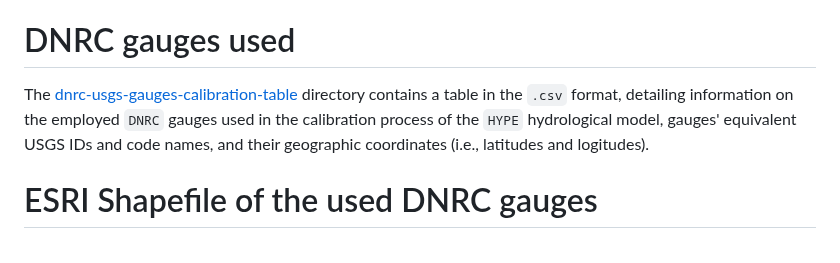
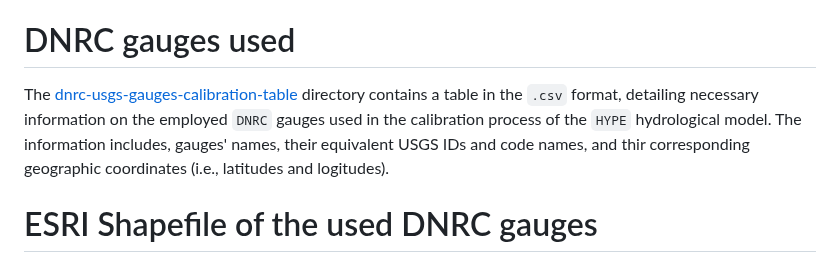
Before and after one commit to kasra-keshavarz/StMaryMilk2023-UofC, a Markdown page: reports/hydrometric-gauges/README.md, the part around the change. Rendered like a GitHub page.

Commit message:
Further clarification

```diff
--- a/reports/hydrometric-gauges/README.md
+++ b/reports/hydrometric-gauges/README.md
@@ -3,7 +3,7 @@
 In this section, the `DNRC` (Montana Department of Natural Resources and Conservation) naturalized flow data available for the `SMM` region, their locations, time-scales, details on the applied adjustments and modifications, and relevant workflows are presented.
 
 # DNRC gauges used
-The [dnrc-usgs-gauges-calibration-table](./dnrc-usgs-gauges-calibration-table) directory contains a table in the `.csv` format, detailing information on the employed `DNRC` gauges used in the calibration process of the `HYPE` hydrological model, gauges' equivalent USGS IDs and code names, and their geographic coordinates (i.e., latitudes and logitudes).
+The [dnrc-usgs-gauges-calibration-table](./dnrc-usgs-gauges-calibration-table) directory contains a table in the `.csv` format, detailing necessary information on the employed `DNRC` gauges used in the calibration process of the `HYPE` hydrological model. The information includes, gauges' names, their equivalent USGS IDs and code names, and thir corresponding geographic coordinates (i.e., latitudes and logitudes).
 
 # ESRI Shapefile of the used DNRC gauges
 An ESRI Shapefile of the emplpyed DNRC gauges in the calibration process of the `HYPE` hydrological model have been created based on the [dnrc-usgs-gauges-calibration-table.csv](./dnrc-usgs-gauges-calibration-table/dnrc-usgs-gauges-calibration-table.csv) table. Since the generation of this ESRI Shapefile is a trivial processs, the relevant workflow has been omitted from this repository.
```
